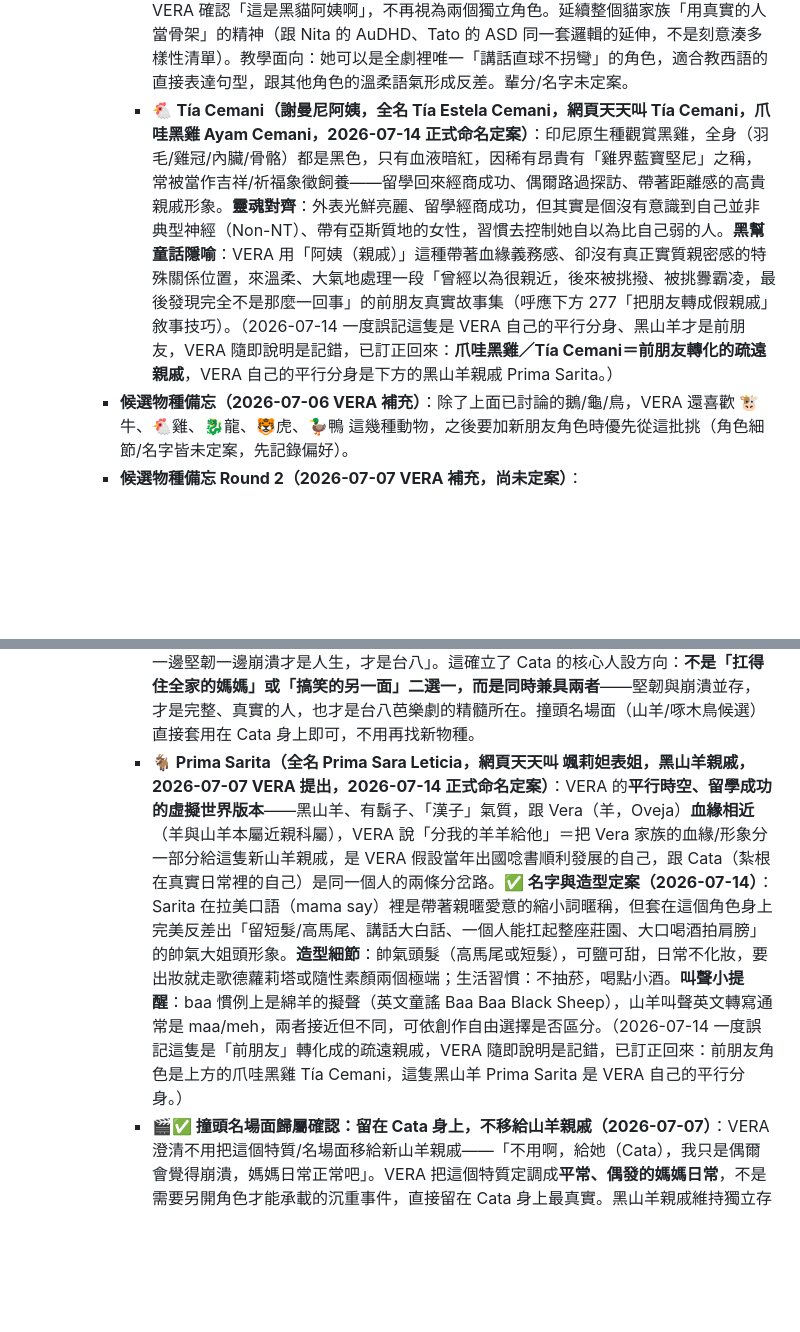
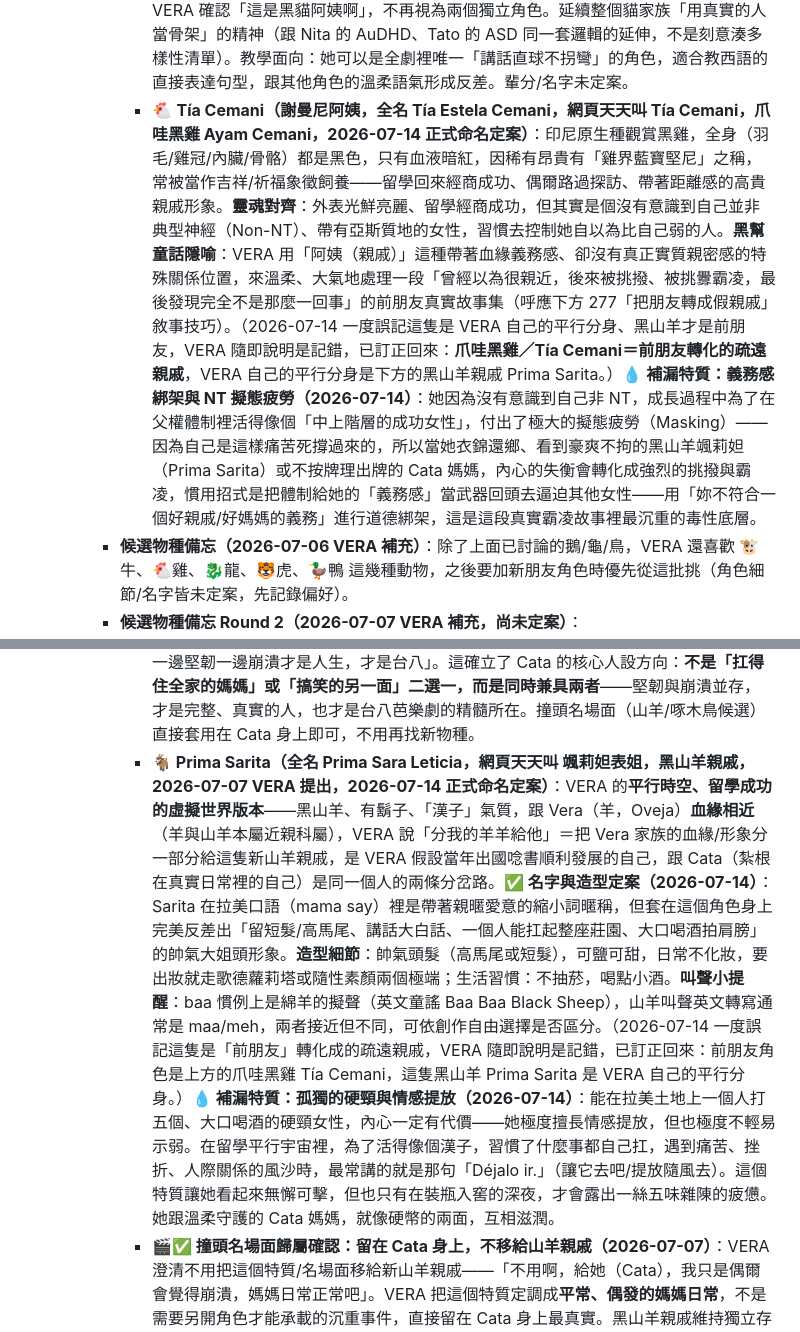
Before and after one commit to VeraChivo/mi-casa-de-chunks, a Markdown page: CLAUDE.md, 2 parts joined by grey strips. GitHub-like rendering; blank space fills up the shorter version.

Commit message:
角色深化：Tía Cemani/Prima Sarita 補上漏掉的心理側寫特質
- Tía Cemani：義務感綁架與NT擬態疲勞——用父權給她的義務感當
  武器回頭道德綁架其他女性
- Prima Sarita：孤獨的硬頸與情感提放——「Déjalo ir.」口頭禪，
  無懈可擊表象下深夜才露出的疲憊

```diff
--- a/CLAUDE.md
+++ b/CLAUDE.md
@@ -216,7 +216,7 @@ Yigú的兩個獨立練習頁面，跟主站 index.html 完全分開、不共用
       - 🦌 **Vivian／Vivi 老師（鹿 Cierva，蒙特梭利幼兒園老師，2026-07-06 新場景構想）**：新故事場景「蒙特梭利幼兒園」，以 Yigú 的蒙特梭利回憶為藍本。老師物種選定**母鹿 Cierva**——溫柔觀察者、安靜低感官刺激、「跟隨孩子（Follow the child）」的蒙氏引導者形象（🐢龜已被 Tortuguita 用掉、🦉貓頭鷹視覺太銳利，皆不選）。造型記憶點＝🍓 **草莓圍裙＋草莓香氣**（呼應蒙氏日常生活工作：採摘/洗切水果）。**💙 名字已定案（2026-07-06）：本名 Vivian（薇薇安）＋暱稱 Vivi，兩個都用**——照 Socorro/Coco 前例：正式場合（家長、告示牌）用 Vivian，小貓們口中喊「¡Vivi!」，疊音公式又貼近小小孩把老師名字疊音化的真實習慣。第一個繪本大綱構想（未動工）：迪多（Tito）在學校感官超載，老師用草莓與溫柔眼神引導。
     - **候選延伸親戚角色（2026-07-07 VERA 提出，未定案）**：貓家族核心之外的「遠房親戚」概念，會出現但帶著距離感，適合「真真假假虛實參半」的家族劇色彩：
       - 🐈‍⬛ **黑貓親戚（2026-07-07 VERA 補充人設，同日補上背景故事，2026-07-08 確認合併亞斯女性朋友設定）**：**沒結婚的帥 T 阿姨/姑姑**——帥氣冷酷、講話一針見血，其實是暖心好人。**背景故事補充**：外人以為她討厭小孩，殊不知其實是**害怕**小孩——因為自己童年不快樂，不習慣跟小孩相處，冷淡的表象底下是沒被安撫過的柔軟。**✅ 合併定案（2026-07-08）**：原本另外候選的「亞斯女性朋友」（社交容易沒電、社交電量消耗快、外人常誤會她高傲/難親近其實只是天生如此不是刻意冷淡）就是黑貓阿姨本人，VERA 確認「這是黑貓阿姨啊」，不再視為兩個獨立角色。延續整個貓家族「用真實的人當骨架」的精神（跟 Nita 的 AuDHD、Tato 的 ASD 同一套邏輯的延伸，不是刻意湊多樣性清單）。教學面向：她可以是全劇裡唯一「講話直球不拐彎」的角色，適合教西語的直接表達句型，跟其他角色的溫柔語氣形成反差。輩分/名字未定案。
-      - 🐔 **Tía Cemani（謝曼尼阿姨，全名 Tía Estela Cemani，網頁天天叫 Tía Cemani，爪哇黑雞 Ayam Cemani，2026-07-14 正式命名定案）**：印尼原生種觀賞黑雞，全身（羽毛/雞冠/內臟/骨骼）都是黑色，只有血液暗紅，因稀有昂貴有「雞界藍寶堅尼」之稱，常被當作吉祥/祈福象徵飼養——留學回來經商成功、偶爾路過探訪、帶著距離感的高貴親戚形象。**靈魂對齊**：外表光鮮亮麗、留學經商成功，但其實是個沒有意識到自己並非典型神經（Non-NT）、帶有亞斯質地的女性，習慣去控制她自以為比自己弱的人。**黑幫童話隱喻**：VERA 用「阿姨（親戚）」這種帶著血緣義務感、卻沒有真正實質親密感的特殊關係位置，來溫柔、大氣地處理一段「曾經以為很親近，後來被挑撥、被挑釁霸凌，最後發現完全不是那麼一回事」的前朋友真實故事集（呼應下方 277「把朋友轉成假親戚」敘事技巧）。（2026-07-14 一度誤記這隻是 VERA 自己的平行分身、黑山羊才是前朋友，VERA 隨即說明是記錯，已訂正回來：**爪哇黑雞／Tía Cemani＝前朋友轉化的疏遠親戚**，VERA 自己的平行分身是下方的黑山羊親戚 Prima Sarita。）
+      - 🐔 **Tía Cemani（謝曼尼阿姨，全名 Tía Estela Cemani，網頁天天叫 Tía Cemani，爪哇黑雞 Ayam Cemani，2026-07-14 正式命名定案）**：印尼原生種觀賞黑雞，全身（羽毛/雞冠/內臟/骨骼）都是黑色，只有血液暗紅，因稀有昂貴有「雞界藍寶堅尼」之稱，常被當作吉祥/祈福象徵飼養——留學回來經商成功、偶爾路過探訪、帶著距離感的高貴親戚形象。**靈魂對齊**：外表光鮮亮麗、留學經商成功，但其實是個沒有意識到自己並非典型神經（Non-NT）、帶有亞斯質地的女性，習慣去控制她自以為比自己弱的人。**黑幫童話隱喻**：VERA 用「阿姨（親戚）」這種帶著血緣義務感、卻沒有真正實質親密感的特殊關係位置，來溫柔、大氣地處理一段「曾經以為很親近，後來被挑撥、被挑釁霸凌，最後發現完全不是那麼一回事」的前朋友真實故事集（呼應下方 277「把朋友轉成假親戚」敘事技巧）。（2026-07-14 一度誤記這隻是 VERA 自己的平行分身、黑山羊才是前朋友，VERA 隨即說明是記錯，已訂正回來：**爪哇黑雞／Tía Cemani＝前朋友轉化的疏遠親戚**，VERA 自己的平行分身是下方的黑山羊親戚 Prima Sarita。）**💧 補漏特質：義務感綁架與 NT 擬態疲勞（2026-07-14）**：她因為沒有意識到自己非 NT，成長過程中為了在父權體制裡活得像個「中上階層的成功女性」，付出了極大的擬態疲勞（Masking）——因為自己是這樣痛苦死撐過來的，所以當她衣錦還鄉、看到豪爽不拘的黑山羊颯莉妲（Prima Sarita）或不按牌理出牌的 Cata 媽媽，內心的失衡會轉化成強烈的挑撥與霸凌，慣用招式是把體制給她的「義務感」當武器回頭去逼迫其他女性——用「妳不符合一個好親戚/好媽媽的義務」進行道德綁架，這是這段真實霸凌故事裡最沉重的毒性底層。
     - **候選物種備忘（2026-07-06 VERA 補充）**：除了上面已討論的鵝/龜/鳥，VERA 還喜歡 🐮牛、🐔雞、🐉龍、🐯虎、🦆鴨 這幾種動物，之後要加新朋友角色時優先從這批挑（角色細節/名字皆未定案，先記錄偏好）。
     - **候選物種備忘 Round 2（2026-07-07 VERA 補充，尚未定案）**：
       - 🐕 **吉娃娃（chihuahua，2026-07-08 VERA 提出）**：新候選物種，角色細節/特質/名字皆未定案，先記錄偏好。
@@ -228,7 +228,7 @@ Yigú的兩個獨立練習頁面，跟主站 index.html 完全分開、不共用
       - **🐿️ 松鼠改配對成 RSD——VERA 定調（2026-07-07）**：VERA 指正松鼠不適合選擇性緘默——雖然「受驚定格」符合凍結反應，但松鼠平時給人的印象是**過動、焦慮、東奔西竄**，這種能量會干擾選擇性緘默需要的「安靜、退縮」質地，兩者根本不搭。VERA 定調：松鼠這股焦慮竄動的能量**根本就是 RSD 本人**——這是跟 Tortuguita（龜，RSD 的「安靜躲進殼裡」withdrawal 型）不同的 RSD 呈現方式：**松鼠＝過度警覺/焦慮竄動型 RSD**（一直在掃描威脅、靜不下來），龜＝withdrawal型RSD（受傷就躲起來安靜不動），兩種松鼠與龜並存不重複，是同一個特質的兩種不同體感。
       - **🆕 災難性思考（Catastrophizing）——全新獨立特質，尚無物種/角色（2026-07-07）**：VERA 補充跟 RSD 相對照的另一種心理機制，兩者核心差異：**RSD＝生理性、非自願、瞬間引爆**（像電擊，理性煞車直接斷線，不經過思考過程，物理性痛覺）；**災難性思考＝認知性、階段性、邏輯滾雪球**（像走迷宮，「如果...那就完蛋了」的鏈條式腦補，需要時間醞釀，理論上可被 CBT 式理性駁斥從半路打斷）。範例情境：VERA 糾正發音 → RSD 角色（龜/松鼠）瞬間生理當機；災難性思考角色則是清晰的連鎖推演「唸錯音→VERA覺得沒預習→討厭我→踢出班→這輩子學不會西語→廢物動物」，10秒內把自己嚇哭。**物種尚未決定**（外部討論曾用🐕狗舉例說明，僅為示意、未定案），是角色群裡全新開放的特質空缺，跟 RSD 雙子星放在一起可以形成同一觸發情境（被糾正）、不同心理機制反應的對照組。
       - **💙✅ 歸屬已定案：災難性思考直接給 Cata（貓媽媽），✅ 真實悲劇媽媽定調（2026-07-07）**：VERA 笑稱自己就是災難性思考的原型，並決定不拆成獨立角色、不美化、不簡化——**直接讓 Cata 承接這個特質**。VERA 定調金句：「可以寫真實的悲劇媽媽，因為一邊堅韌一邊崩潰才是人生，才是台八」。這確立了 Cata 的核心人設方向：**不是「扛得住全家的媽媽」或「搞笑的另一面」二選一，而是同時兼具兩者**——堅韌與崩潰並存，才是完整、真實的人，也才是台八芭樂劇的精髓所在。撞頭名場面（山羊/啄木鳥候選）直接套用在 Cata 身上即可，不用再找新物種。
-      - **🐐 Prima Sarita（全名 Prima Sara Leticia，網頁天天叫 颯莉妲表姐，黑山羊親戚，2026-07-07 VERA 提出，2026-07-14 正式命名定案）**：VERA 的**平行時空、留學成功的虛擬世界版本**——黑山羊、有鬍子、「漢子」氣質，跟 Vera（羊，Oveja）**血緣相近**（羊與山羊本屬近親科屬），VERA 說「分我的羊羊給他」＝把 Vera 家族的血緣/形象分一部分給這隻新山羊親戚，是 VERA 假設當年出國唸書順利發展的自己，跟 Cata（紮根在真實日常裡的自己）是同一個人的兩條分岔路。**✅ 名字與造型定案（2026-07-14）**：Sarita 在拉美口語（mama say）裡是帶著親暱愛意的縮小詞暱稱，但套在這個角色身上完美反差出「留短髮/高馬尾、講話大白話、一個人能扛起整座莊園、大口喝酒拍肩膀」的帥氣大姐頭形象。**造型細節**：帥氣頭髮（高馬尾或短髮），可鹽可甜，日常不化妝，要出妝就走歌德蘿莉塔或隨性素顏兩個極端；生活習慣：不抽菸，喝點小酒。**叫聲小提醒**：baa 慣例上是綿羊的擬聲（英文童謠 Baa Baa Black Sheep），山羊叫聲英文轉寫通常是 maa/meh，兩者接近但不同，可依創作自由選擇是否區分。（2026-07-14 一度誤記這隻是「前朋友」轉化成的疏遠親戚，VERA 隨即說明是記錯，已訂正回來：前朋友角色是上方的爪哇黑雞 Tía Cemani，這隻黑山羊 Prima Sarita 是 VERA 自己的平行分身。）
+      - **🐐 Prima Sarita（全名 Prima Sara Leticia，網頁天天叫 颯莉妲表姐，黑山羊親戚，2026-07-07 VERA 提出，2026-07-14 正式命名定案）**：VERA 的**平行時空、留學成功的虛擬世界版本**——黑山羊、有鬍子、「漢子」氣質，跟 Vera（羊，Oveja）**血緣相近**（羊與山羊本屬近親科屬），VERA 說「分我的羊羊給他」＝把 Vera 家族的血緣/形象分一部分給這隻新山羊親戚，是 VERA 假設當年出國唸書順利發展的自己，跟 Cata（紮根在真實日常裡的自己）是同一個人的兩條分岔路。**✅ 名字與造型定案（2026-07-14）**：Sarita 在拉美口語（mama say）裡是帶著親暱愛意的縮小詞暱稱，但套在這個角色身上完美反差出「留短髮/高馬尾、講話大白話、一個人能扛起整座莊園、大口喝酒拍肩膀」的帥氣大姐頭形象。**造型細節**：帥氣頭髮（高馬尾或短髮），可鹽可甜，日常不化妝，要出妝就走歌德蘿莉塔或隨性素顏兩個極端；生活習慣：不抽菸，喝點小酒。**叫聲小提醒**：baa 慣例上是綿羊的擬聲（英文童謠 Baa Baa Black Sheep），山羊叫聲英文轉寫通常是 maa/meh，兩者接近但不同，可依創作自由選擇是否區分。（2026-07-14 一度誤記這隻是「前朋友」轉化成的疏遠親戚，VERA 隨即說明是記錯，已訂正回來：前朋友角色是上方的爪哇黑雞 Tía Cemani，這隻黑山羊 Prima Sarita 是 VERA 自己的平行分身。）**💧 補漏特質：孤獨的硬頸與情感提放（2026-07-14）**：能在拉美土地上一個人打五個、大口喝酒的硬頸女性，內心一定有代價——她極度擅長情感提放，但也極度不輕易示弱。在留學平行宇宙裡，為了活得像個漢子，習慣了什麼事都自己扛，遇到痛苦、挫折、人際關係的風沙時，最常講的就是那句「Déjalo ir.」（讓它去吧/提放隨風去）。這個特質讓她看起來無懈可擊，但也只有在裝瓶入窖的深夜，才會露出一絲五味雜陳的疲憊。她跟溫柔守護的 Cata 媽媽，就像硬幣的兩面，互相滋潤。
       - **🎬✅ 撞頭名場面歸屬確認：留在 Cata 身上，不移給山羊親戚（2026-07-07）**：VERA 澄清不用把這個特質/名場面移給新山羊親戚——「不用啊，給她（Cata），我只是偶爾會覺得崩潰，媽媽日常正常吧」。VERA 把這個特質定調成**平常、偶發的媽媽日常**，不是需要另開角色才能承載的沉重事件，直接留在 Cata 身上最真實。黑山羊親戚維持獨立存在（承載 VERA「漢子」的另一面），但與撞頭名場面/災難性思考脫鉤，兩個角色互不重疊。Cata 的視覺表現手法（山羊式一步一撞、或啄木鳥式連續啄擊）皆可參考套用。
       - **🎵 語言雙關梗——「bee」＝台語「袂/會」（2026-07-07 VERA 發現）**：西語羊叫聲「bee」剛好撞上台語一組近音反義詞——**袂（bē，不會）／會（ē，會）**，只差一個 b 音。VERA 設計的梗：Cata 崩潰時連續咩叫「bee~bee~bee~」＝台語「袂袂袂」（不會不會不會，我不行了），下一秒卻自己轉成「會會會」（其實她會、她可以）——**這正是「一邊堅韌一邊崩潰」定案金句的聲音版演出**，一個叫聲就同時演完了 Cata 人設的兩面，可考慮做成 Cata 的招牌台詞/音效梗。VERA 進一步補充：西語 b/v 本身發音就是介於兩者中間的近似音，跟台語的中間值巧合呼應；擬聲收尾若唸成「咩咩哶」，「哶」正好是啊哶（Ylin）本人的暱稱字，等於這串聲音玩梗自然滑進了女兒的暱稱裡，是額外一層彩蛋。
       - **四語庫盤點（2026-07-07）**：VERA 問「台客英西＋偶爾華語」四(五)語裡，她愛的語言是否都有戲份。盤點結果：西語＝核心內容滿載；華語＝全站翻譯說明語言；英語＝有專屬 EN 分頁與 `en:` 欄位；台語＝剛靠上面的 bee/袂/會 梗拿到第一場戲；**客語目前 0 戲份，VERA 說明「客語我本人啊」（客語代表她自己的身分之一），但不夠母語化、想不快，需要等她自己靈機一動才會冒出來，不強求現在生。
```
